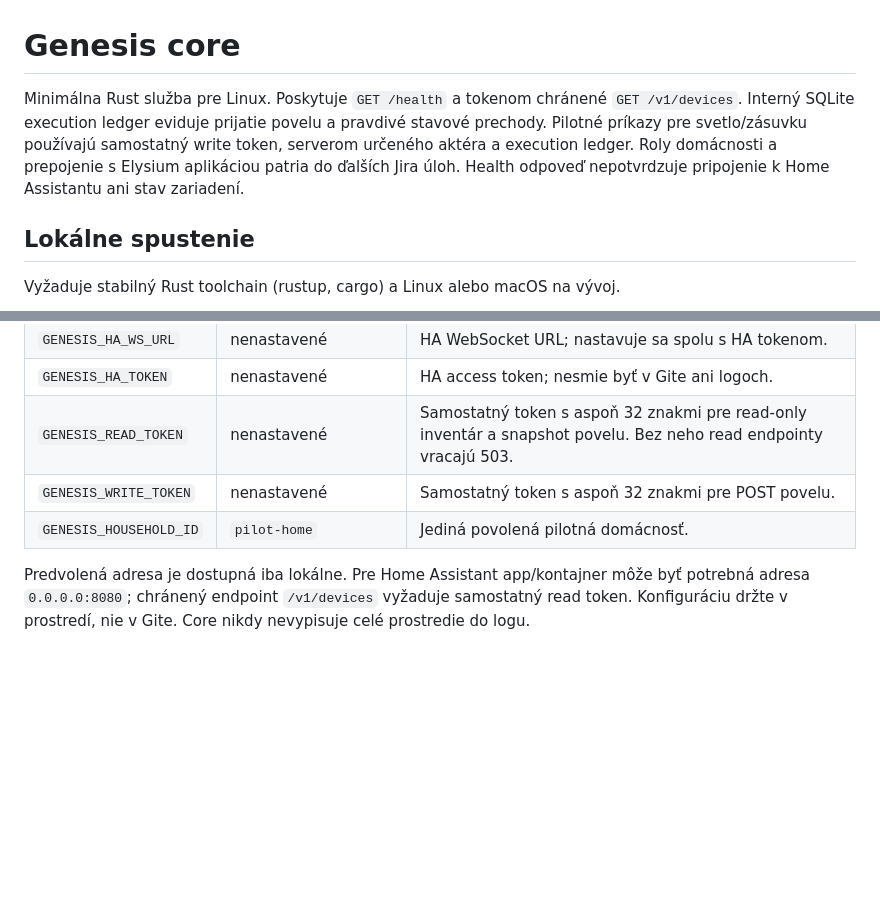
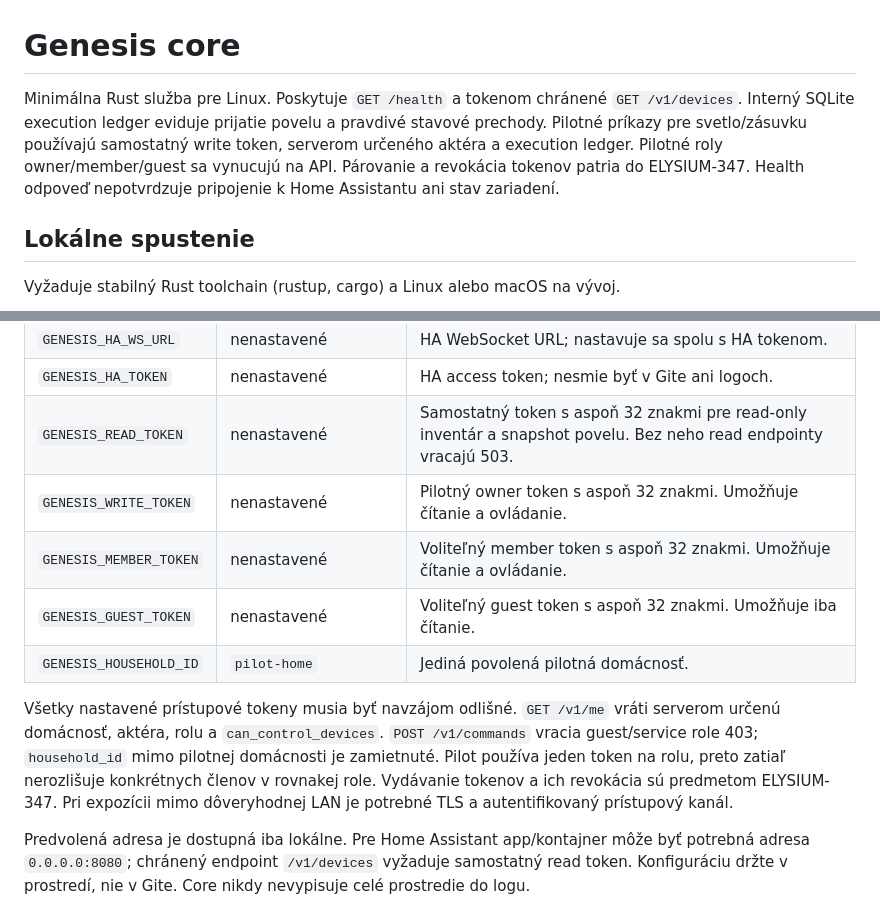
Before and after one commit to Elysium-a-s/OS-Genesis, a Markdown page: core/README.md, 2 parts joined by grey strips. GitHub-like rendering; blank space fills up the shorter version.

Commit message:
ELYSIUM-341 document pilot role enforcement and limits

```diff
--- a/core/README.md
+++ b/core/README.md
@@ -1,6 +1,6 @@
 # Genesis core
 
-Minimálna Rust služba pre Linux. Poskytuje `GET /health` a tokenom chránené `GET /v1/devices`. Interný SQLite execution ledger eviduje prijatie povelu a pravdivé stavové prechody. Pilotné príkazy pre svetlo/zásuvku používajú samostatný write token, serverom určeného aktéra a execution ledger. Roly domácnosti a prepojenie s Elysium aplikáciou patria do ďalších Jira úloh. Health odpoveď nepotvrdzuje pripojenie k Home Assistantu ani stav zariadení.
+Minimálna Rust služba pre Linux. Poskytuje `GET /health` a tokenom chránené `GET /v1/devices`. Interný SQLite execution ledger eviduje prijatie povelu a pravdivé stavové prechody. Pilotné príkazy pre svetlo/zásuvku používajú samostatný write token, serverom určeného aktéra a execution ledger. Pilotné roly owner/member/guest sa vynucujú na API. Párovanie a revokácia tokenov patria do ELYSIUM-347. Health odpoveď nepotvrdzuje pripojenie k Home Assistantu ani stav zariadení.
 
 ## Lokálne spustenie
 
@@ -24,8 +24,12 @@ Očakávaná odpoveď: HTTP 200, `Content-Type: application/json`, telo s `statu
 | `GENESIS_HA_WS_URL` | nenastavené | HA WebSocket URL; nastavuje sa spolu s HA tokenom. |
 | `GENESIS_HA_TOKEN` | nenastavené | HA access token; nesmie byť v Gite ani logoch. |
 | `GENESIS_READ_TOKEN` | nenastavené | Samostatný token s aspoň 32 znakmi pre read-only inventár a snapshot povelu. Bez neho read endpointy vracajú 503. |
-| `GENESIS_WRITE_TOKEN` | nenastavené | Samostatný token s aspoň 32 znakmi pre POST povelu. |
+| `GENESIS_WRITE_TOKEN` | nenastavené | Pilotný owner token s aspoň 32 znakmi. Umožňuje čítanie a ovládanie. |
+| `GENESIS_MEMBER_TOKEN` | nenastavené | Voliteľný member token s aspoň 32 znakmi. Umožňuje čítanie a ovládanie. |
+| `GENESIS_GUEST_TOKEN` | nenastavené | Voliteľný guest token s aspoň 32 znakmi. Umožňuje iba čítanie. |
 | `GENESIS_HOUSEHOLD_ID` | `pilot-home` | Jediná povolená pilotná domácnosť. |
+
+Všetky nastavené prístupové tokeny musia byť navzájom odlišné. `GET /v1/me` vráti serverom určenú domácnosť, aktéra, rolu a `can_control_devices`. `POST /v1/commands` vracia guest/service role 403; `household_id` mimo pilotnej domácnosti je zamietnuté. Pilot používa jeden token na rolu, preto zatiaľ nerozlišuje konkrétnych členov v rovnakej role. Vydávanie tokenov a ich revokácia sú predmetom ELYSIUM-347. Pri expozícii mimo dôveryhodnej LAN je potrebné TLS a autentifikovaný prístupový kanál.
 
 Predvolená adresa je dostupná iba lokálne. Pre Home Assistant app/kontajner môže byť potrebná adresa `0.0.0.0:8080`; chránený endpoint `/v1/devices` vyžaduje samostatný read token. Konfiguráciu držte v prostredí, nie v Gite. Core nikdy nevypisuje celé prostredie do logu.
 
```
Also changed, not shown: other parts of core/README.md (+1 -1 lines).
